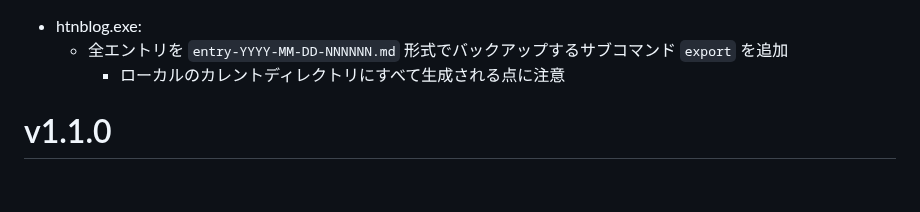
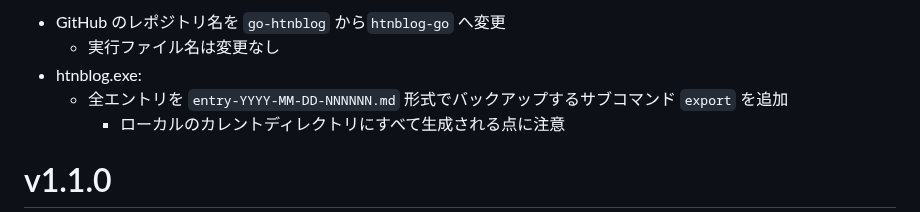
Before and after one commit to hymkor/go-htnblog, a Markdown page: release_note.md, the part around the change. Rendered like a GitHub page; blank space fills up the shorter version.

Commit message:
Release_notes: Add mention of renaming package

```diff
--- a/release_note.md
+++ b/release_note.md
@@ -1,3 +1,5 @@
+- GitHub のレポジトリ名を `go-htnblog` から`htnblog-go` へ変更
+    - 実行ファイル名は変更なし
 - htnblog.exe:
     - 全エントリを `entry-YYYY-MM-DD-NNNNNN.md` 形式でバックアップするサブコマンド `export` を追加
         - ローカルのカレントディレクトリにすべて生成される点に注意
```
